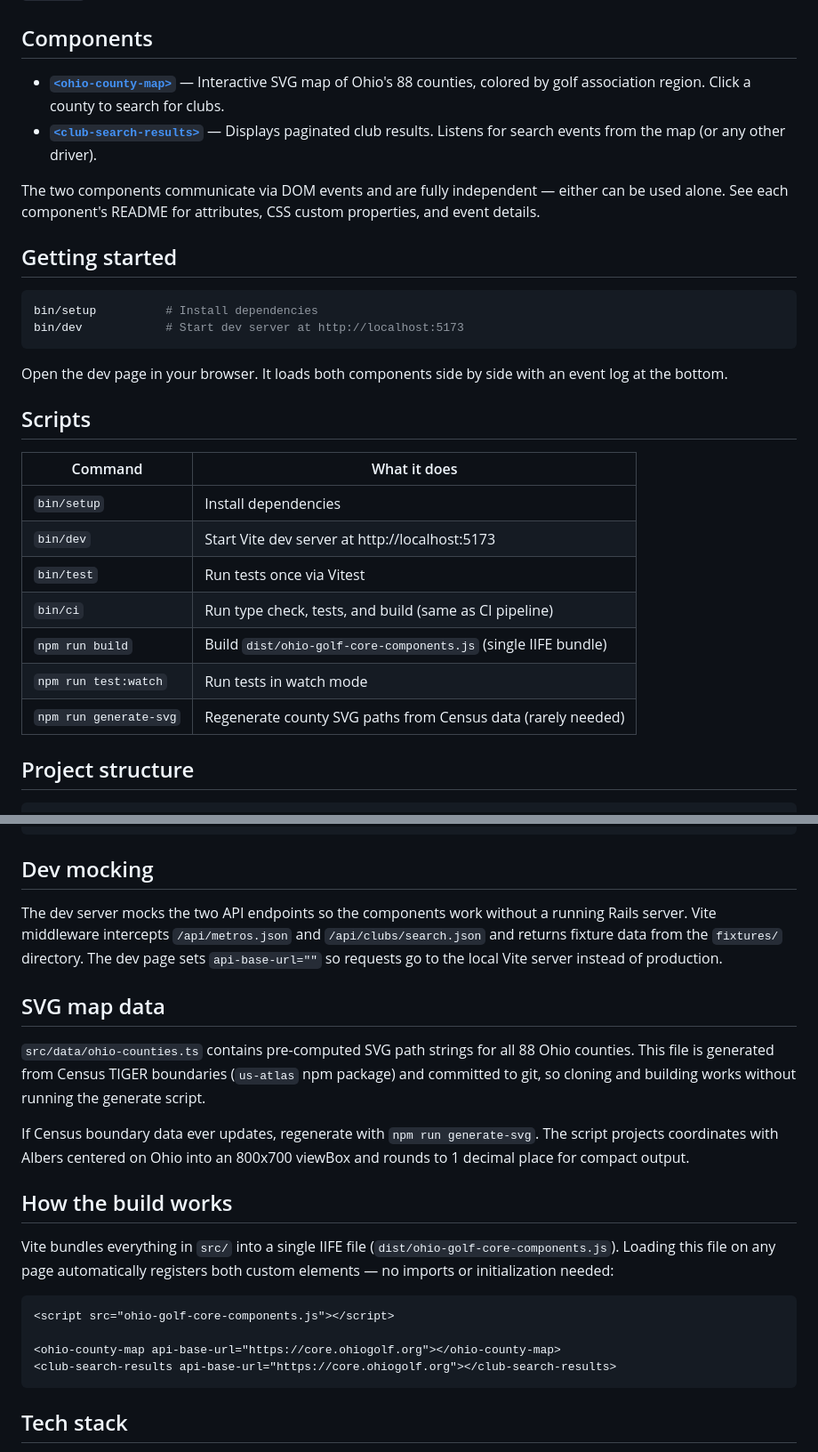
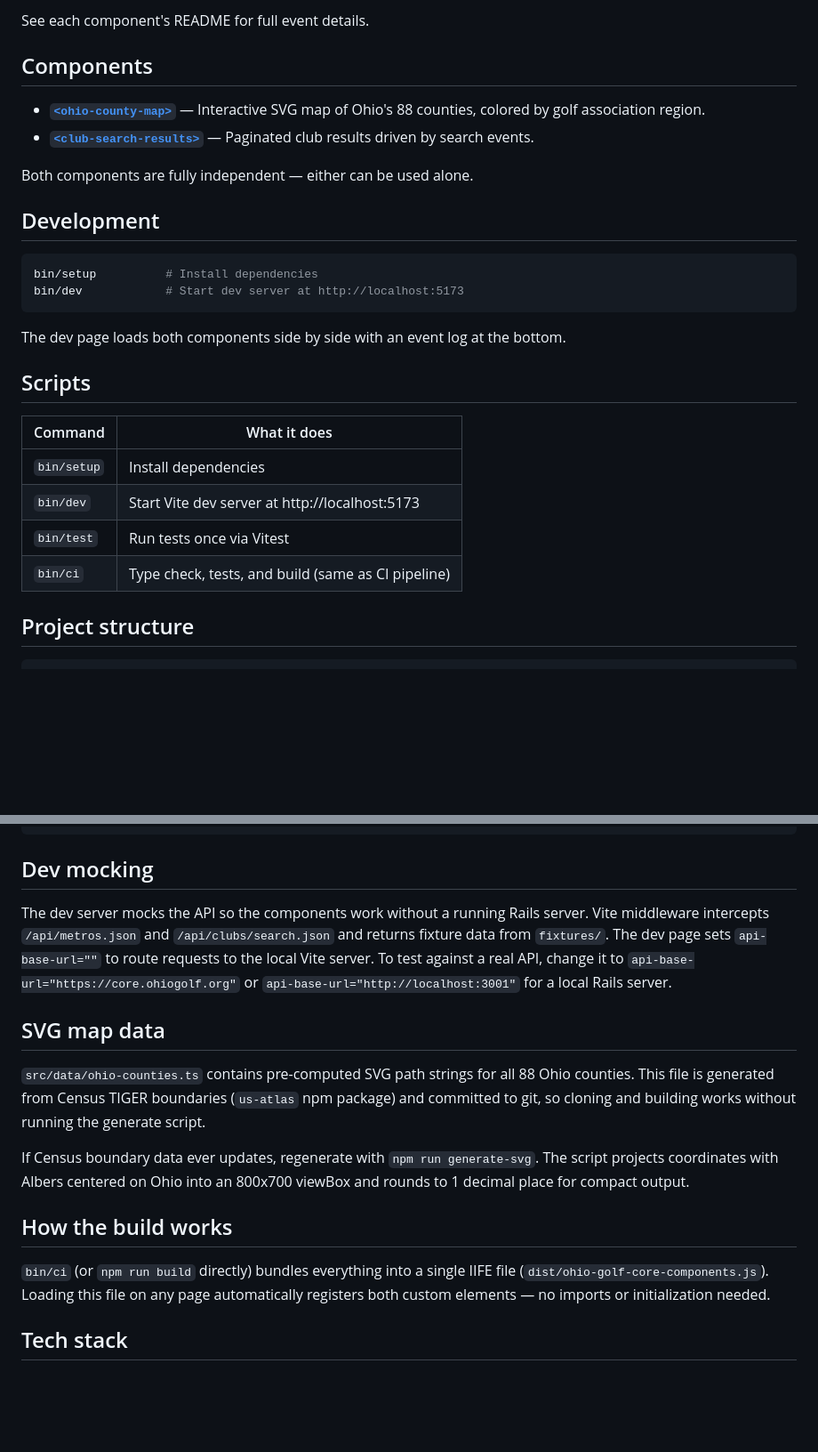
Before and after one commit to ohiogolf/core-web-components, a Markdown page: README.md, 2 parts joined by grey strips. Shown at 89% size. Drawn GitHub-style; blank space fills up the shorter version.

Commit message:
Amplify the quickstart readme

````diff
--- a/README.md
+++ b/README.md
@@ -5,18 +94,20 @@ Drop-in web components powered by [core.ohiogolf.org](https://core.ohiogolf.org)
+See each component's README for full event details.
+
 ## Components
 
-- [**`<ohio-county-map>`**](src/components/ohio-county-map/README.md) — Interactive SVG map of Ohio's 88 counties, colored by golf association region. Click a county to search for clubs.
-- [**`<club-search-results>`**](src/components/club-search-results/README.md) — Displays paginated club results. Listens for search events from the map (or any other driver).
+- [**`<ohio-county-map>`**](src/components/ohio-county-map/README.md) — Interactive SVG map of Ohio's 88 counties, colored by golf association region.
+- [**`<club-search-results>`**](src/components/club-search-results/README.md) — Paginated club results driven by search events.
 
-The two components communicate via DOM events and are fully independent — either can be used alone. See each component's README for attributes, CSS custom properties, and event details.
+Both components are fully independent — either can be used alone.
 
-## Getting started
+## Development
 
 ```bash
 bin/setup          # Install dependencies
 bin/dev            # Start dev server at http://localhost:5173
 ```
 
-Open the dev page in your browser. It loads both components side by side with an event log at the bottom.
+The dev page loads both components side by side with an event log at the bottom.
 
 ## Scripts
 
@@ -25,10 +116,7 @@ Open the dev page in your browser. It loads both components side by side with an
 | `bin/setup` | Install dependencies |
 | `bin/dev` | Start Vite dev server at http://localhost:5173 |
 | `bin/test` | Run tests once via Vitest |
-| `bin/ci` | Run type check, tests, and build (same as CI pipeline) |
-| `npm run build` | Build `dist/ohio-golf-core-components.js` (single IIFE bundle) |
-| `npm run test:watch` | Run tests in watch mode |
-| `npm run generate-svg` | Regenerate county SVG paths from Census data (rarely needed) |
+| `bin/ci` | Type check, tests, and build (same as CI pipeline) |
 
 ## Project structure
 
@@ -63,7 +151,7 @@ index.html                              Dev/test page with both components
 
 ## Dev mocking
 
-The dev server mocks the two API endpoints so the components work without a running Rails server. Vite middleware intercepts `/api/metros.json` and `/api/clubs/search.json` and returns fixture data from the `fixtures/` directory. The dev page sets `api-base-url=""` so requests go to the local Vite server instead of production.
+The dev server mocks the API so the components work without a running Rails server. Vite middleware intercepts `/api/metros.json` and `/api/clubs/search.json` and returns fixture data from `fixtures/`. The dev page sets `api-base-url=""` to route requests to the local Vite server. To test against a real API, change it to `api-base-url="https://core.ohiogolf.org"` or `api-base-url="http://localhost:3001"` for a local Rails server.
 
 ## SVG map data
 
@@ -73,14 +161,7 @@ If Census boundary data ever updates, regenerate with `npm run generate-svg`. Th
 
 ## How the build works
 
-Vite bundles everything in `src/` into a single IIFE file (`dist/ohio-golf-core-components.js`). Loading this file on any page automatically registers both custom elements — no imports or initialization needed:
-
-```html
-<script src="ohio-golf-core-components.js"></script>
-
-<ohio-county-map api-base-url="https://core.ohiogolf.org"></ohio-county-map>
-<club-search-results api-base-url="https://core.ohiogolf.org"></club-search-results>
-```
+`bin/ci` (or `npm run build` directly) bundles everything into a single IIFE file (`dist/ohio-golf-core-components.js`). Loading this file on any page automatically registers both custom elements — no imports or initialization needed.
 
 ## Tech stack
 
````
Also changed, not shown: other parts of README.md (+89 -0 lines).
